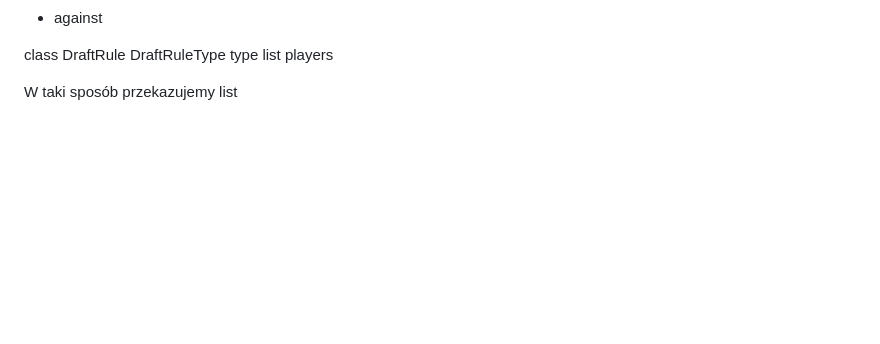
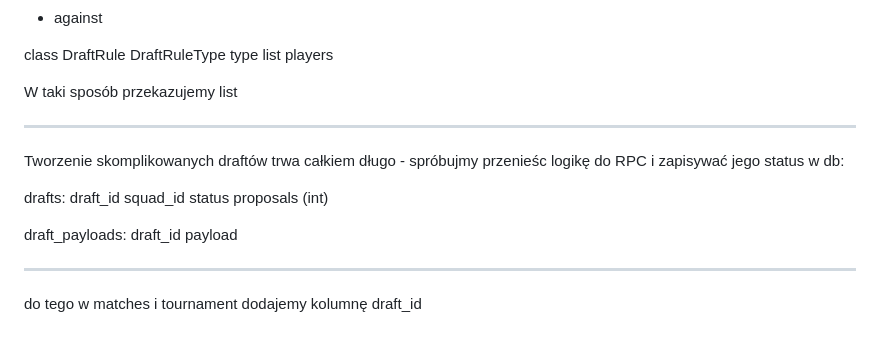
Before and after one commit to Netherman2440/squads_web, a Markdown page: docs/features/draft.md, the part around the change. GitHub-like rendering; blank space fills up the shorter version.

```diff
--- a/docs/features/draft.md
+++ b/docs/features/draft.md
@@ -318,3 +318,22 @@ DraftRuleType type
 list<player> players
 
 W taki sposób przekazujemy list<Rule>
+
+
+----
+
+Tworzenie skomplikowanych draftów trwa całkiem długo - spróbujmy przenieśc logikę do RPC i zapisywać jego status w db:
+
+drafts:
+draft_id
+squad_id
+status
+proposals (int)
+
+draft_payloads:
+draft_id
+payload
+
+
+---
+do tego w matches i tournament dodajemy kolumnę draft_id
```
